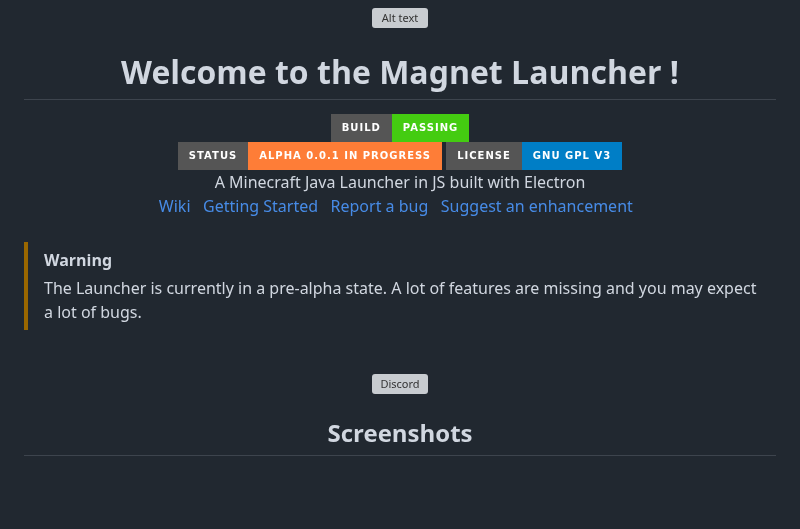
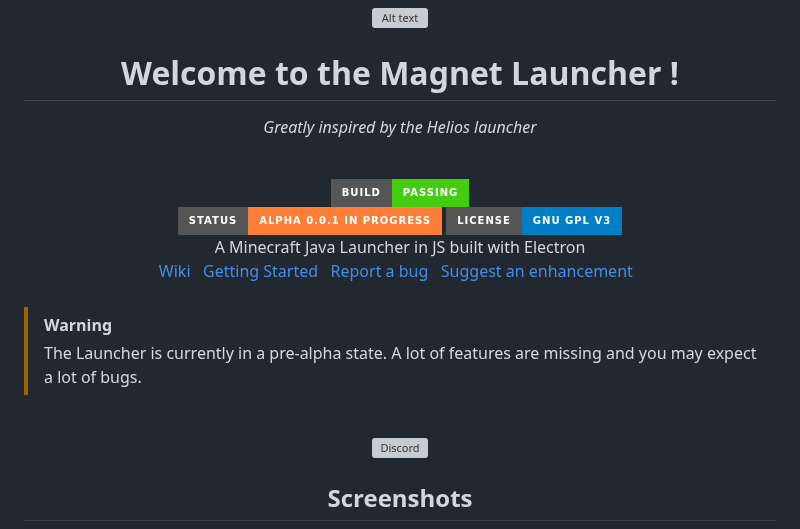
Before and after one commit to Windokk/Magnet-Launcher, a Markdown page: README.md, the part around the change. GitHub-like rendering; badges without logos; blank space fills up the shorter version; grey boxes are pictures that could not be loaded.

```diff
--- a/README.md
+++ b/README.md
@@ -4,6 +4,9 @@
 
 # Welcome to the Magnet Launcher !
 
+<p><i>Greatly inspired by the Helios launcher</i></p>
+
+<br>
 
 <img src="https://img.shields.io/static/v1?label=Build&message=Passing&color=brightgreen&logo=electron&logoColor=ffffff&style=for-the-badge"/>
 <br>
@@ -30,6 +33,8 @@ A Minecraft Java Launcher in JS built with Electron
 <div align="center">
 
 [![Discord](https://discord.com/api/guilds/1258045742220705852/widget.png?style=banner2)](https://discord.gg/qSXk8qA6Nw)
+
+
 
 ## Screenshots
 
```
